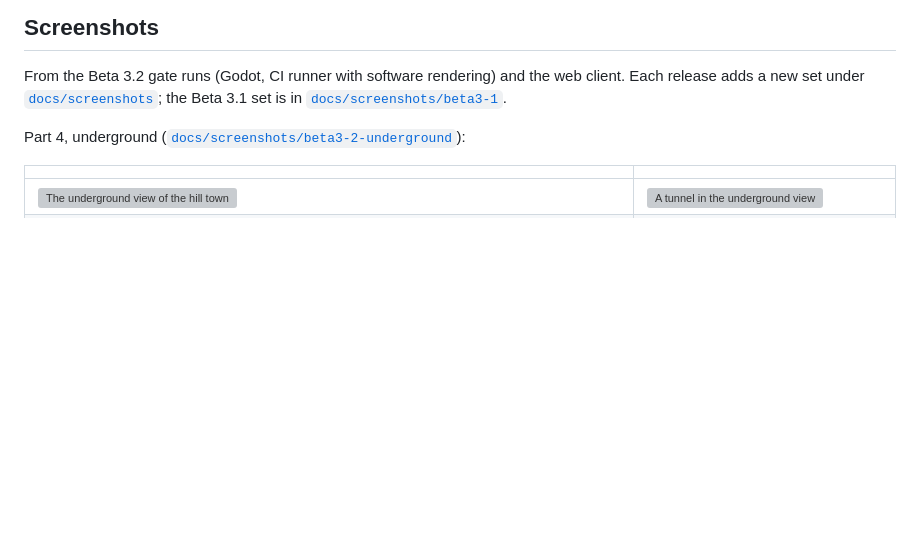
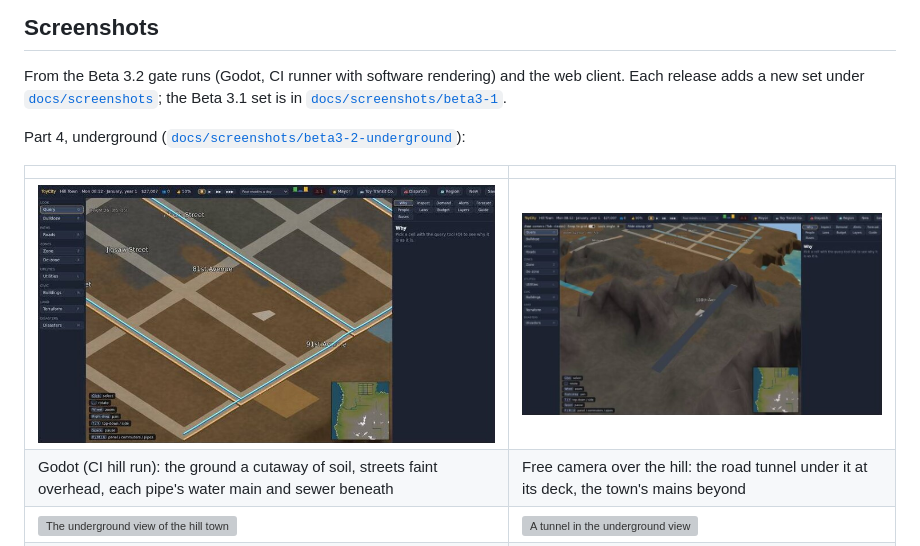
Before and after one commit to Z-L-D/toycity, a Markdown page: README.md, the part around the change. Rendered like a GitHub page; pictures changed too: docs/screenshots/beta3-2-underground/godot-underground-classic.jpg (added), docs/screenshots/beta3-2-underground/godot-underground-tunnel.jpg (added); blank space fills up the shorter version; grey boxes are pictures that could not be loaded.

Commit message:
Beta 3.2 part 4: gate results and Godot underground shots
Co-Authored-By: Claude Opus 5.5 <noreply@anthropic.com>
Claude-Session: https://claude.ai/code/session_01NPEbfP3B7s1YHesvMXRLwg

```diff
--- a/README.md
+++ b/README.md
@@ -33,6 +33,8 @@ Part 4, underground ([`docs/screenshots/beta3-2-underground`](docs/screenshots/b
 
 | | |
 | --- | --- |
+| ![Godot underground view, classic camera](docs/screenshots/beta3-2-underground/godot-underground-classic.jpg) | ![Godot underground view of the tunnel](docs/screenshots/beta3-2-underground/godot-underground-tunnel.jpg) |
+| Godot (CI hill run): the ground a cutaway of soil, streets faint overhead, each pipe's water main and sewer beneath | Free camera over the hill: the road tunnel under it at its deck, the town's mains beyond |
 | ![The underground view of the hill town](docs/screenshots/beta3-2-underground/web-underground.jpg) | ![A tunnel in the underground view](docs/screenshots/beta3-2-underground/web-underground-tunnel.jpg) |
 | Web client, underground view: each pipe's water main (blue) and sewer (brown), the pump and the new sewage plant beside them, the streets overhead faint | The road tunnel under the hill, solid down here |
 | ![A tunnel from above, one dashed outline](docs/screenshots/beta3-2-underground/web-tunnel-above.jpg) | |
```
Also changed, not shown: docs/GATE-BETA3-2-UNDERGROUND.md (+24 -1 lines).
